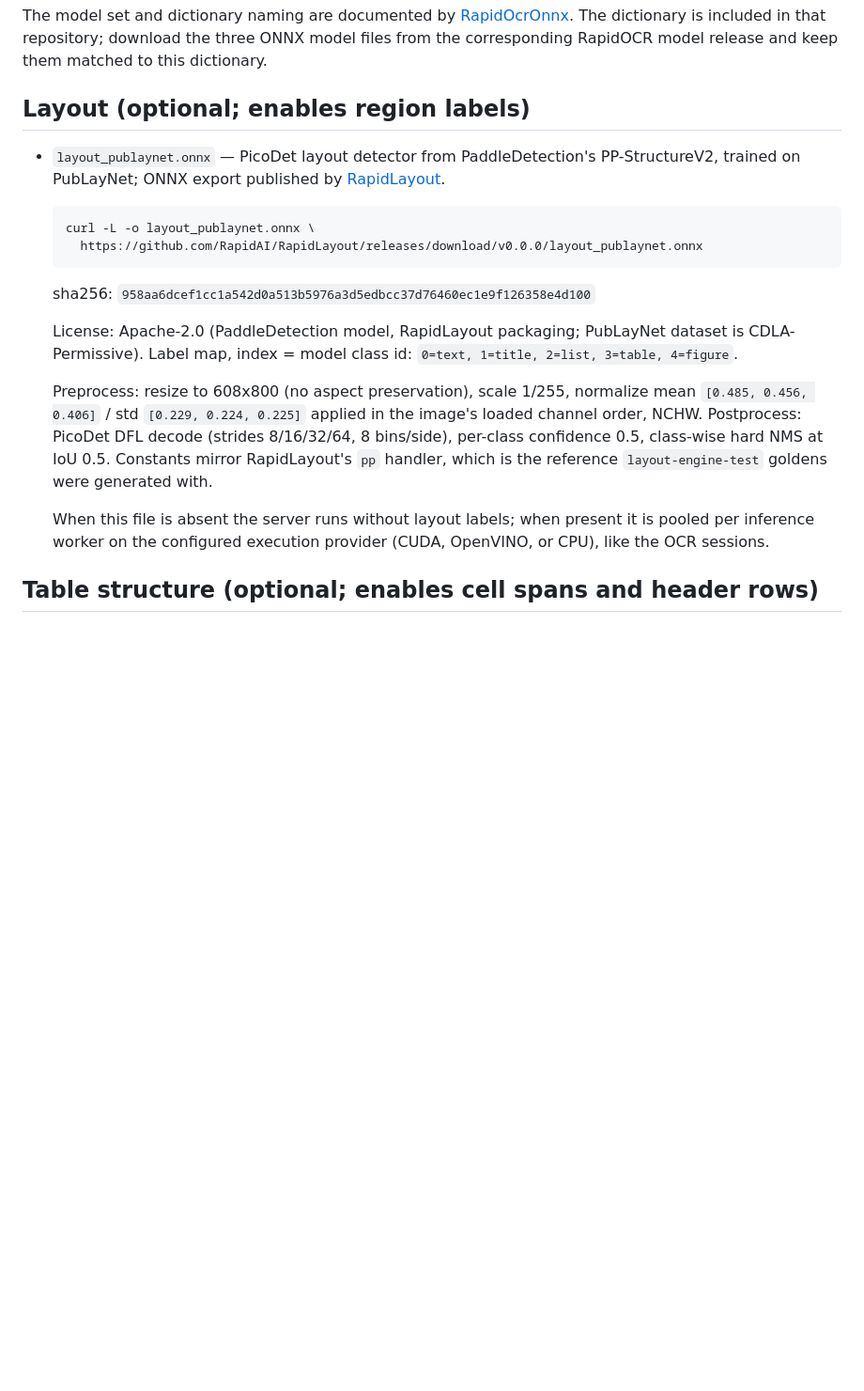
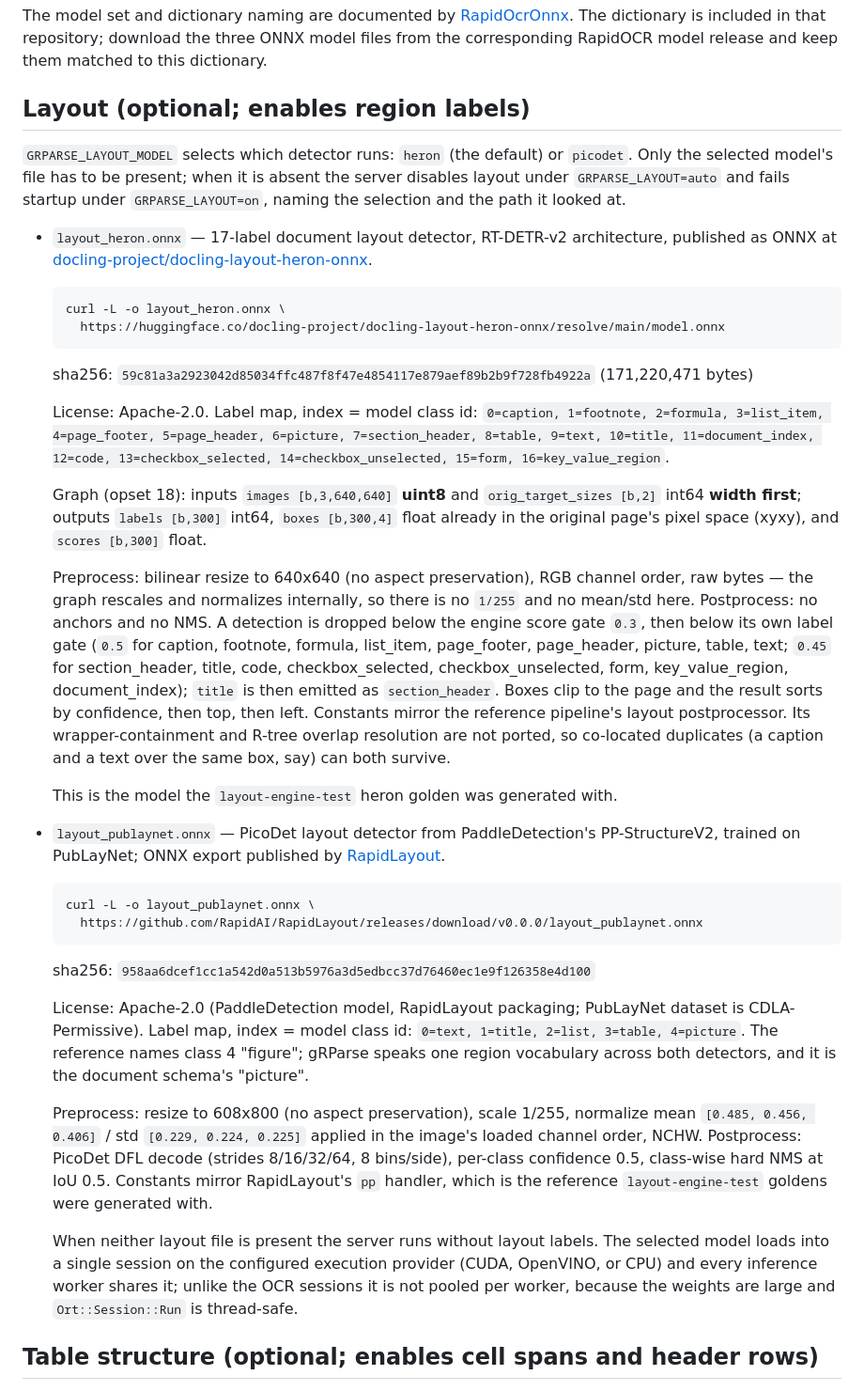
Before and after one commit to ai-pipestream/gRParse, a Markdown page: models/README.md, the part around one of its changes. Shown at 94% size. Drawn GitHub-style; blank space fills up the shorter version.

````diff
--- a/models/README.md
+++ b/models/README.md
@@ -15,6 +15,49 @@ The model set and dictionary naming are documented by [RapidOcrOnnx](https://git
 
 ## Layout (optional; enables region labels)
 
+`GRPARSE_LAYOUT_MODEL` selects which detector runs: `heron` (the default) or
+`picodet`. Only the selected model's file has to be present; when it is absent
+the server disables layout under `GRPARSE_LAYOUT=auto` and fails startup under
+`GRPARSE_LAYOUT=on`, naming the selection and the path it looked at.
+
+- `layout_heron.onnx` — 17-label document layout detector, RT-DETR-v2
+  architecture, published as ONNX at
+  [docling-project/docling-layout-heron-onnx](https://huggingface.co/docling-project/docling-layout-heron-onnx).
+
+  ```bash
+  curl -L -o layout_heron.onnx \
+    https://huggingface.co/docling-project/docling-layout-heron-onnx/resolve/main/model.onnx
+  ```
+
+  sha256: `59c81a3a2923042d85034ffc487f8f47e4854117e879aef89b2b9f728fb4922a`
+  (171,220,471 bytes)
+
+  License: Apache-2.0. Label map, index = model class id: `0=caption,
+  1=footnote, 2=formula, 3=list_item, 4=page_footer, 5=page_header,
+  6=picture, 7=section_header, 8=table, 9=text, 10=title, 11=document_index,
+  12=code, 13=checkbox_selected, 14=checkbox_unselected, 15=form,
+  16=key_value_region`.
+
+  Graph (opset 18): inputs `images [b,3,640,640]` **uint8** and
+  `orig_target_sizes [b,2]` int64 **width first**; outputs `labels [b,300]`
+  int64, `boxes [b,300,4]` float already in the original page's pixel space
+  (xyxy), and `scores [b,300]` float.
+
+  Preprocess: bilinear resize to 640x640 (no aspect preservation), RGB channel
+  order, raw bytes — the graph rescales and normalizes internally, so there is
+  no `1/255` and no mean/std here. Postprocess: no anchors and no NMS. A
+  detection is dropped below the engine score gate `0.3`, then below its own
+  label gate (`0.5` for caption, footnote, formula, list_item, page_footer,
+  page_header, picture, table, text; `0.45` for section_header, title, code,
+  checkbox_selected, checkbox_unselected, form, key_value_region,
+  document_index); `title` is then emitted as `section_header`. Boxes clip to
+  the page and the result sorts by confidence, then top, then left. Constants
+  mirror the reference pipeline's layout postprocessor. Its wrapper-containment
+  and R-tree overlap resolution are not ported, so co-located duplicates (a
+  caption and a text over the same box, say) can both survive.
+
+  This is the model the `layout-engine-test` heron golden was generated with.
+
 - `layout_publaynet.onnx` — PicoDet layout detector from PaddleDetection's
   PP-StructureV2, trained on PubLayNet; ONNX export published by
   [RapidLayout](https://github.com/RapidAI/RapidLayout).
@@ -28,7 +71,9 @@ The model set and dictionary naming are documented by [RapidOcrOnnx](https://git
 
   License: Apache-2.0 (PaddleDetection model, RapidLayout packaging; PubLayNet
   dataset is CDLA-Permissive). Label map, index = model class id:
-  `0=text, 1=title, 2=list, 3=table, 4=figure`.
+  `0=text, 1=title, 2=list, 3=table, 4=picture`. The reference names class 4
+  "figure"; gRParse speaks one region vocabulary across both detectors, and it
+  is the document schema's "picture".
 
   Preprocess: resize to 608x800 (no aspect preservation), scale 1/255,
   normalize mean `[0.485, 0.456, 0.406]` / std `[0.229, 0.224, 0.225]` applied
@@ -37,9 +82,11 @@ The model set and dictionary naming are documented by [RapidOcrOnnx](https://git
   NMS at IoU 0.5. Constants mirror RapidLayout's `pp` handler, which is the
   reference `layout-engine-test` goldens were generated with.
 
-  When this file is absent the server runs without layout labels; when present
-  it is pooled per inference worker on the configured execution provider
-  (CUDA, OpenVINO, or CPU), like the OCR sessions.
+  When neither layout file is present the server runs without layout labels.
+  The selected model loads into a single session on the configured execution
+  provider (CUDA, OpenVINO, or CPU) and every inference worker shares it;
+  unlike the OCR sessions it is not pooled per worker, because the weights are
+  large and `Ort::Session::Run` is thread-safe.
 
 ## Table structure (optional; enables cell spans and header rows)
 
````
Also changed, not shown: other parts of models/README.md (+27 -18 lines), README.md (+41 -25 lines), docs/ARCHITECTURE.md (+1 -1 lines).
